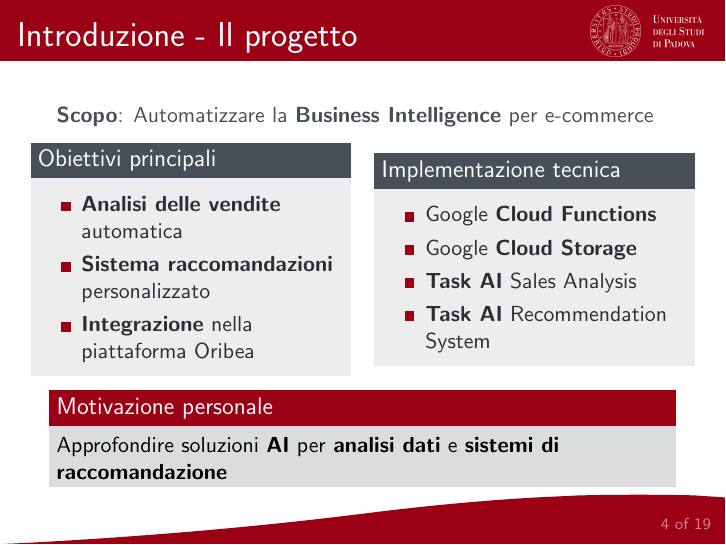
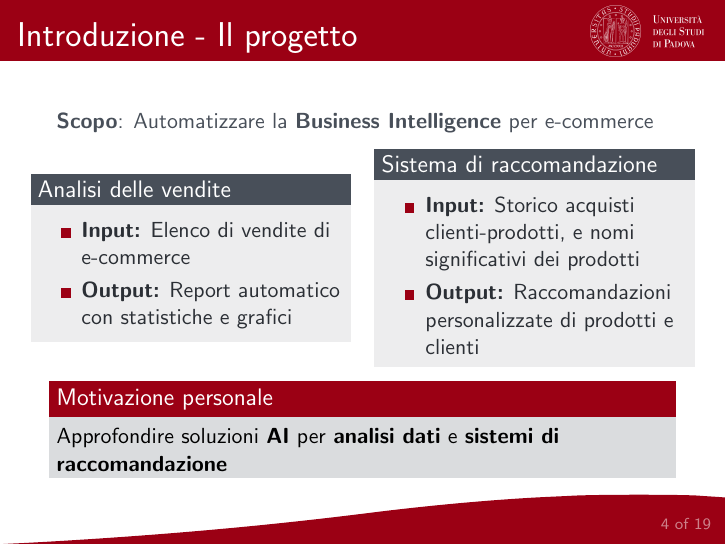
Before and after one commit to Rickyz03/Presentazione-Discussione-LT-Informatica, LaTeX slides (presentation.tex): page 4 of 19. Compiled offline with pdfLaTeX.

Commit message:
Sistemazione della slide sul progetto

```diff
--- a/presentation.tex
+++ b/presentation.tex
@@ -61,21 +61,18 @@
 
 		\begin{columns}
 			\begin{column}{0.5\textwidth}
-				\begin{block}{Obiettivi principali}
+				\begin{block}{Analisi delle vendite}
 					\begin{itemize}
-						\item \textbf{Analisi delle vendite} automatica
-						\item \textbf{Sistema raccomandazioni} personalizzato
-						\item \textbf{Integrazione} nella piattaforma Oribea
+						\item \textbf{Input:} Elenco di vendite di e-commerce
+						\item \textbf{Output:} Report automatico con statistiche e grafici
 					\end{itemize}
 				\end{block}
 			\end{column}
 			\begin{column}{0.5\textwidth}
-				\begin{block}{Implementazione tecnica}
+				\begin{block}{Sistema di raccomandazione}
 					\begin{itemize}
-						\item Google \textbf{Cloud Functions}
-						\item Google \textbf{Cloud Storage}
-						\item \textbf{Task AI} Sales Analysis
-						\item \textbf{Task AI} Recommendation System
+						\item \textbf{Input:} Storico acquisti clienti-prodotti, e nomi significativi dei prodotti
+						\item \textbf{Output:} Raccomandazioni personalizzate di prodotti e clienti
 					\end{itemize}
 				\end{block}
 			\end{column}
```
Also changed, not shown: output/presentation.pdf.
